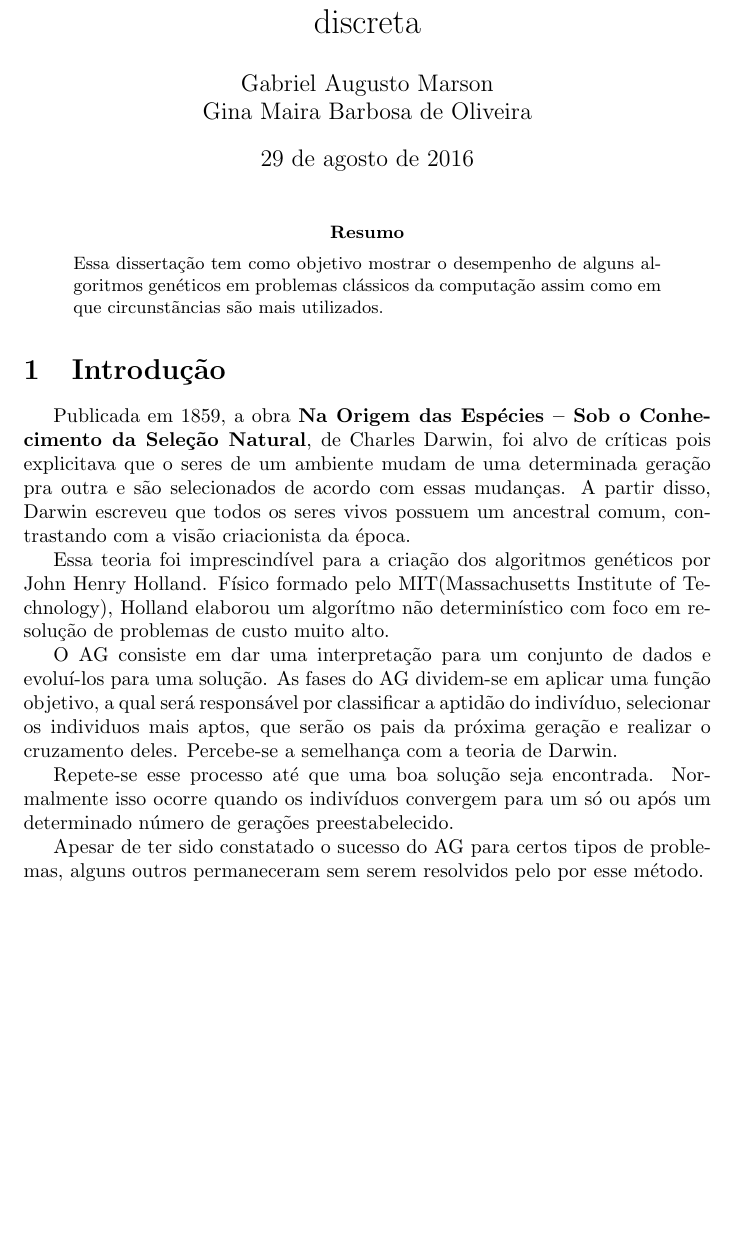
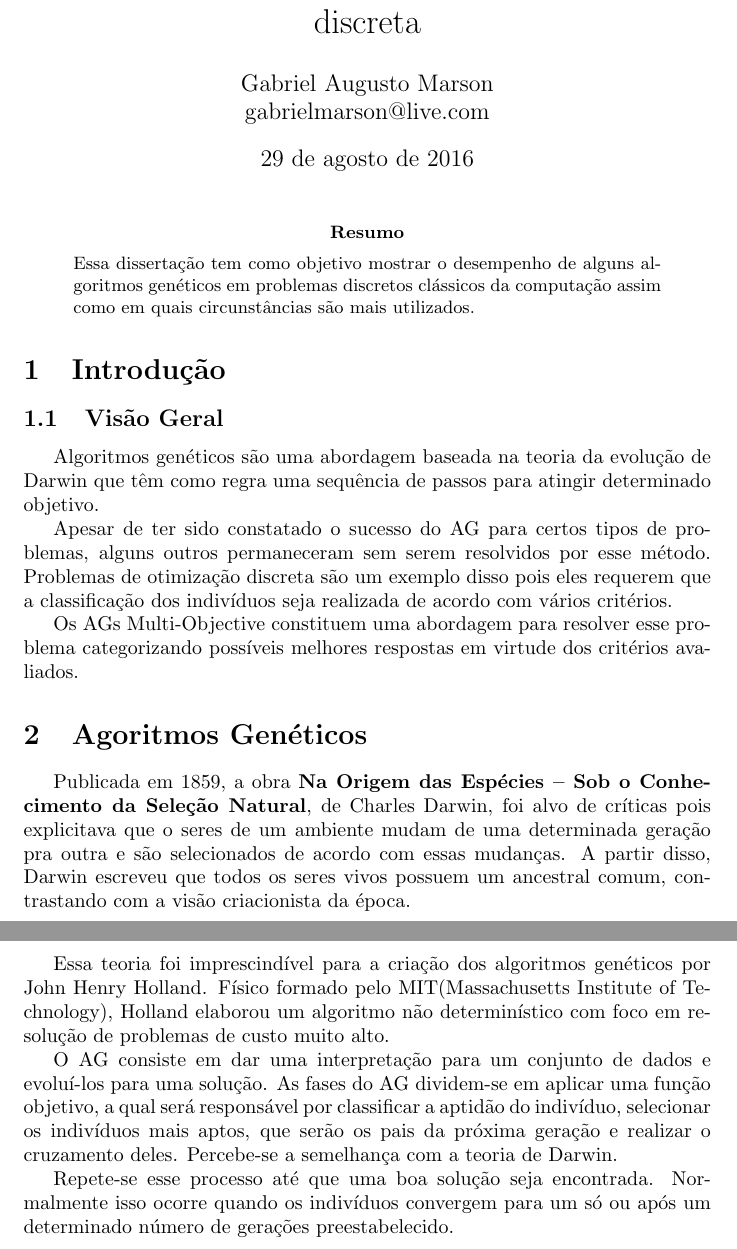
Before and after one commit to gmarson/TCC, a LaTeX thesis (Tese/template_Article.tex): part of the page before the commit and two parts of pages 1 and 2 of 2 after it, the two joined at a grey line, cut so that both start at the same text, the shorter picture padded with empty space. Compiled offline with pdfLaTeX.

Commit message:
Dividi o que escrevi em duas sections

```diff
--- a/Tese/template_Article.tex
+++ b/Tese/template_Article.tex
@@ -4,7 +4,7 @@
 \usepackage{indentfirst}
 %opening
 \title{Análise Comparativa dos Algoritmos Genéticos Many-Objective em problemas de otimização discreta}
-\author{Gabriel Augusto Marson\\Gina Maira Barbosa de Oliveira }
+\author{Gabriel Augusto Marson\\ gabrielmarson@live.com }
 
 \begin{document}
 
@@ -12,22 +12,29 @@
 
 \begin{abstract}
 
-	\noindent Essa dissertação tem como objetivo mostrar o desempenho de alguns algoritmos genéticos em problemas clássicos da computação assim como em que circunstãncias são mais utilizados.
+	\noindent Essa dissertação tem como objetivo mostrar o desempenho de alguns algoritmos genéticos em problemas discretos clássicos da computação assim como em quais circunstâncias são mais utilizados.
 
 \end{abstract}
 
 \section{Introdução}
 
+\subsection{Visão Geral}
+
+	Algoritmos genéticos são uma abordagem baseada na teoria da evolução de Darwin que têm como regra uma sequência de passos para atingir determinado objetivo.
+
+	Apesar de ter sido constatado o sucesso do AG para certos tipos de problemas, alguns outros permaneceram sem serem resolvidos por esse método. Problemas de otimização discreta são um exemplo disso pois eles requerem que a classificação dos indivíduos seja realizada de acordo com vários critérios.
+
+	Os AGs Multi-Objective constituem uma abordagem para resolver esse problema categorizando possíveis melhores respostas em virtude dos critérios avaliados.
+
+
+\section{Agoritmos Genéticos}
+
 	Publicada em 1859, a obra \textbf{Na Origem das Espécies – Sob o Conhecimento da Seleção Natural}, de Charles Darwin, foi alvo de críticas pois explicitava que o seres de um ambiente mudam de uma determinada geração pra outra e são selecionados de acordo com essas mudanças. A partir disso, Darwin escreveu que todos os seres vivos possuem um ancestral comum, contrastando com a visão criacionista da época.
 
-	Essa teoria foi imprescindível para a criação dos algoritmos genéticos por John Henry Holland. Físico formado pelo MIT(Massachusetts Institute of Technology), Holland elaborou um algorítmo não determinístico com foco em resolução de problemas de custo muito alto.
+	Essa teoria foi imprescindível para a criação dos algoritmos genéticos por John Henry Holland. Físico formado pelo MIT(Massachusetts Institute of Technology), Holland elaborou um algoritmo não determinístico com foco em resolução de problemas de custo muito alto.
 
-	O AG consiste em dar uma interpretação para um conjunto de dados e evoluí-los para uma solução. As fases do AG dividem-se em aplicar uma função objetivo, a qual será responsável por classificar a aptidão do indivíduo, selecionar os individuos mais aptos, que serão os pais da próxima geração e realizar o cruzamento deles. Percebe-se a semelhança com a teoria de Darwin.
+	O AG consiste em dar uma interpretação para um conjunto de dados e evoluí-los para uma solução. As fases do AG dividem-se em aplicar uma função objetivo, a qual será responsável por classificar a aptidão do indivíduo, selecionar os indivíduos mais aptos, que serão os pais da próxima geração e realizar o cruzamento deles. Percebe-se a semelhança com a teoria de Darwin.
 
 	Repete-se esse processo até que uma boa solução seja encontrada. Normalmente isso ocorre quando os indivíduos convergem para um só ou após um determinado número de gerações preestabelecido.
 
-	Apesar de ter sido constatado o sucesso do AG para certos tipos de problemas, alguns outros permaneceram sem serem resolvidos pelo por esse método.
-
-
-
 \end{document}
```
Also changed, not shown: Tese/template_Article.pdf, 1 other file.
